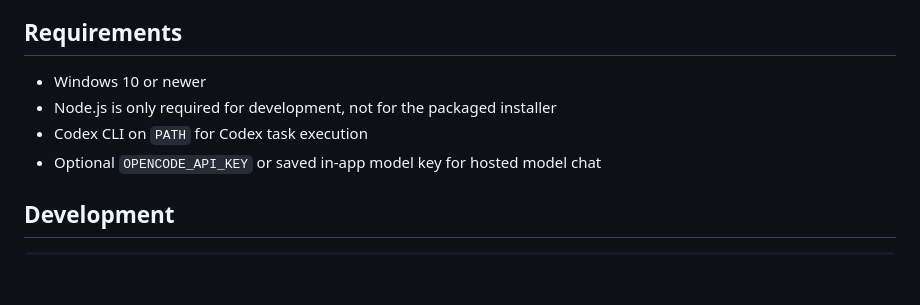
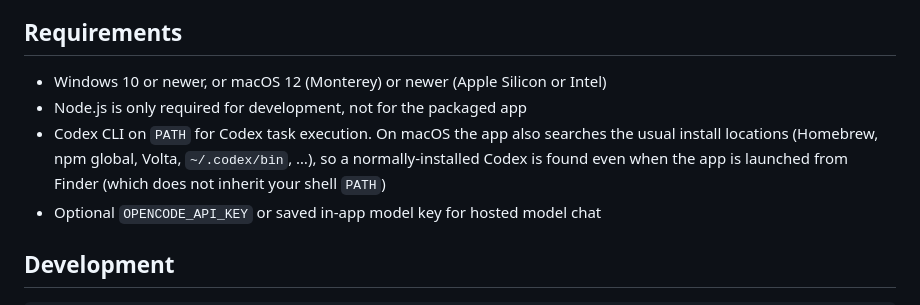
Before and after one commit to jonathangana131-lab/jarvis-neural-command-interface, a Markdown page: README.md, the part around one of its changes. Drawn GitHub-style; blank space fills up the shorter version.

```diff
--- a/README.md
+++ b/README.md
@@ -27,9 +44,12 @@ Use the Windows installer from the latest GitHub Release:
 
 ## Requirements
 
-- Windows 10 or newer
-- Node.js is only required for development, not for the packaged installer
-- Codex CLI on `PATH` for Codex task execution
+- Windows 10 or newer, or macOS 12 (Monterey) or newer (Apple Silicon or Intel)
+- Node.js is only required for development, not for the packaged app
+- Codex CLI on `PATH` for Codex task execution. On macOS the app also searches
+  the usual install locations (Homebrew, npm global, Volta, `~/.codex/bin`, …),
+  so a normally‑installed Codex is found even when the app is launched from
+  Finder (which does not inherit your shell `PATH`)
 - Optional `OPENCODE_API_KEY` or saved in-app model key for hosted model chat
 
 ## Development
```
Also changed, not shown: other parts of README.md (+51 -3 lines).
